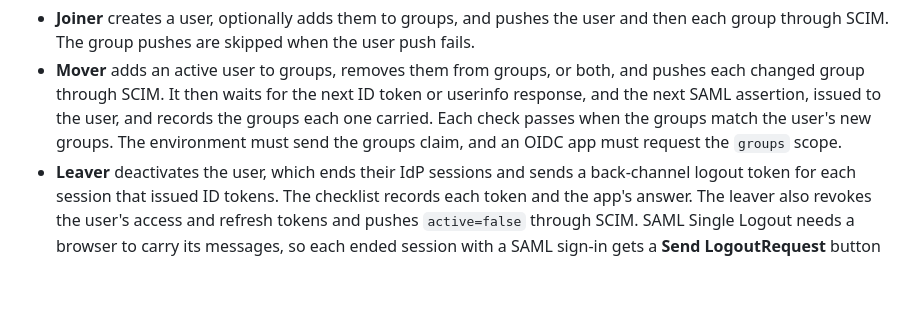
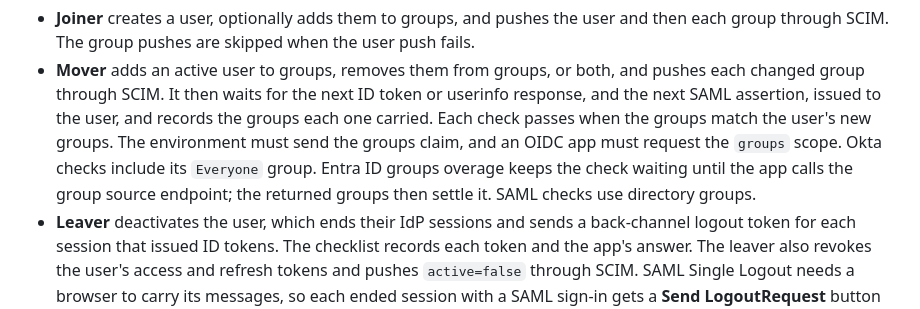
Before and after one commit to rselbach/scimtest, a Markdown page: README.md, the part around the change. Rendered like a GitHub page; blank space fills up the shorter version.

Commit message:
Document provider groups in lifecycle mover checks
Explain how Okta membership and Entra distributed group responses affect the mover checklist, including when an Entra check is still waiting.

```diff
--- a/README.md
+++ b/README.md
@@ -401,6 +401,9 @@ skipped with the reason.
   user, and records the groups each one carried. Each check passes when the
   groups match the user's new groups. The environment must send the groups
   claim, and an OIDC app must request the `groups` scope.
+  Okta checks include its `Everyone` group. Entra ID groups overage keeps
+  the check waiting until the app calls the group source endpoint; the
+  returned groups then settle it. SAML checks use directory groups.
 - **Leaver** deactivates the user, which ends their IdP sessions and sends a
   back-channel logout token for each session that issued ID tokens. The
   checklist records each token and the app's answer. The leaver also revokes
```
